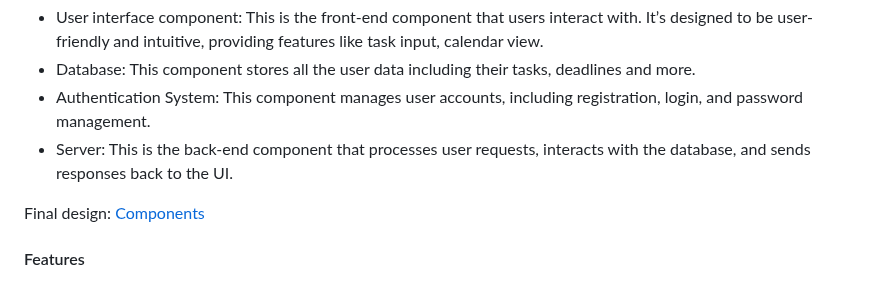
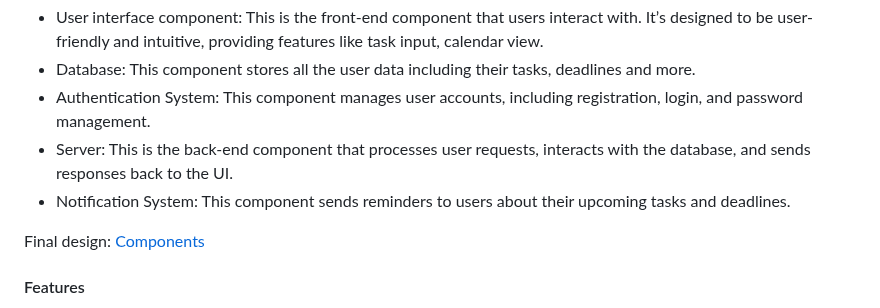
Before and after one commit to ENSE374-F23/group5_proj, a Markdown page: README.md, the part around the change. GitHub-like rendering.

```diff
--- a/README.md
+++ b/README.md
@@ -45,6 +45,7 @@ The components of our final design are:
 - Database: This component stores all the user data including their tasks, deadlines and more.
 - Authentication System: This component manages user accounts, including registration, login, and password management.
 - Server: This is the back-end component that processes user requests, interacts with the database, and sends responses back to the UI.
+- Notification System: This component sends reminders to users about their upcoming tasks and deadlines.
 
 Final design: [Components]()
 
```
